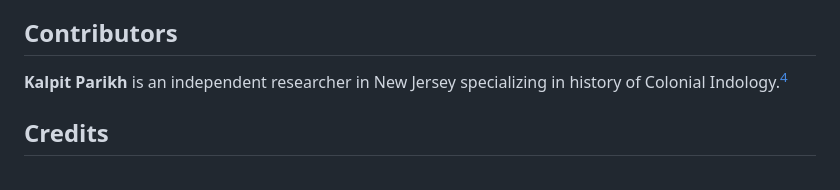
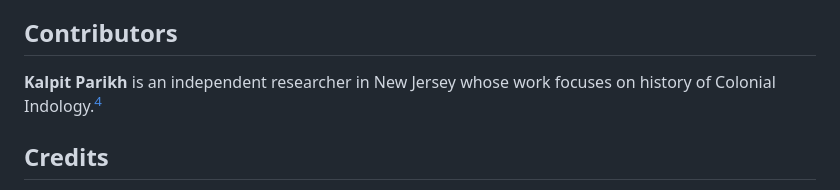
Before and after one commit to 1854books/the1854project, a Markdown page: README.md, the part around the change. Drawn GitHub-style.

```diff
--- a/README.md
+++ b/README.md
@@ -121,7 +121,7 @@ Munshiram Manoharlal Publishers Pvt. Limited, 1997.
 
 ## Contributors
 
-**Kalpit Parikh** is an independent researcher in New Jersey specializing in history of
+**Kalpit Parikh** is an independent researcher in New Jersey whose work focuses on history of
 Colonial Indology.[^4]
 
 ## Credits
```
